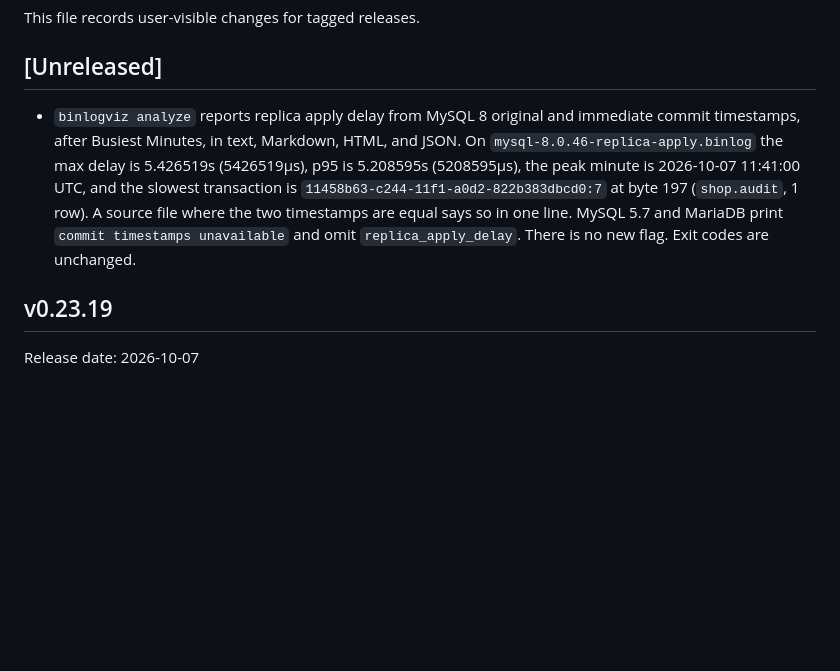
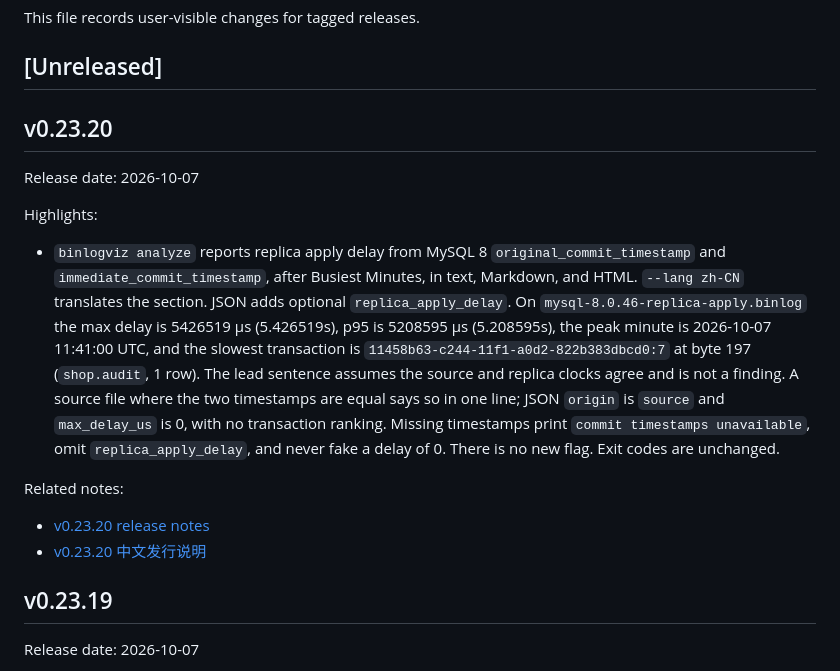
Before and after one commit to Fanduzi/BinlogVisualizer, a Markdown page: CHANGELOG.md, the part around the change. Drawn GitHub-style; blank space fills up the shorter version.

Commit message:
docs: BinlogViz v0.23.20 release notes (#148)
Record replica apply delay from #147. Notes only; no tag.

Co-authored-by: Cursor Agent <cursoragent@cursor.com>

```diff
--- a/CHANGELOG.md
+++ b/CHANGELOG.md
@@ -4,7 +4,18 @@ This file records user-visible changes for tagged releases.
 
 ## [Unreleased]
 
-- `binlogviz analyze` reports replica apply delay from MySQL 8 original and immediate commit timestamps, after Busiest Minutes, in text, Markdown, HTML, and JSON. On `mysql-8.0.46-replica-apply.binlog` the max delay is 5.426519s (5426519µs), p95 is 5.208595s (5208595µs), the peak minute is 2026-10-07 11:41:00 UTC, and the slowest transaction is `11458b63-c244-11f1-a0d2-822b383dbcd0:7` at byte 197 (`shop.audit`, 1 row). A source file where the two timestamps are equal says so in one line. MySQL 5.7 and MariaDB print `commit timestamps unavailable` and omit `replica_apply_delay`. There is no new flag. Exit codes are unchanged.
+## v0.23.20
+
+Release date: 2026-10-07
+
+Highlights:
+
+- `binlogviz analyze` reports replica apply delay from MySQL 8 `original_commit_timestamp` and `immediate_commit_timestamp`, after Busiest Minutes, in text, Markdown, and HTML. `--lang zh-CN` translates the section. JSON adds optional `replica_apply_delay`. On `mysql-8.0.46-replica-apply.binlog` the max delay is 5426519 µs (5.426519s), p95 is 5208595 µs (5.208595s), the peak minute is 2026-10-07 11:41:00 UTC, and the slowest transaction is `11458b63-c244-11f1-a0d2-822b383dbcd0:7` at byte 197 (`shop.audit`, 1 row). The lead sentence assumes the source and replica clocks agree and is not a finding. A source file where the two timestamps are equal says so in one line; JSON `origin` is `source` and `max_delay_us` is 0, with no transaction ranking. Missing timestamps print `commit timestamps unavailable`, omit `replica_apply_delay`, and never fake a delay of 0. There is no new flag. Exit codes are unchanged.
+
+Related notes:
+
+- [v0.23.20 release notes](docs/releases/release-notes-v0.23.20.md)
+- [v0.23.20 中文发行说明](docs/releases/release-notes-v0.23.20.zh-CN.md)
 
 ## v0.23.19
 
```
Also changed, not shown: docs/releases/release-notes-v0.23.20.md (added, +37 -0 lines), docs/releases/release-notes-v0.23.20.zh-CN.md (added, +37 -0 lines).
